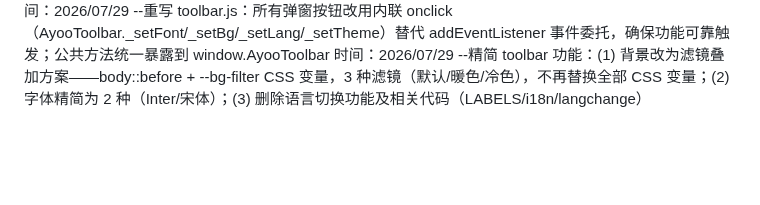
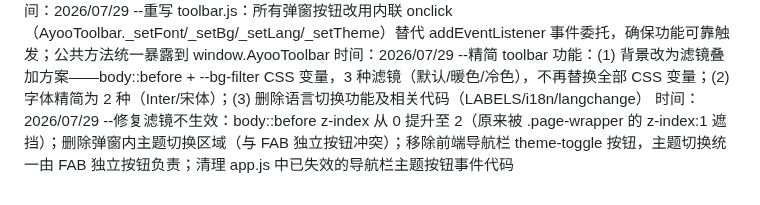
Before and after one commit to ayooy2/ayoo, a Markdown page: 项目日志.md, the part around the change. GitHub-like rendering; blank space fills up the shorter version.

Commit message:
docs: 更新项目日志 — 滤镜修复 + 主题切换统一

```diff
--- a/项目日志.md
+++ b/项目日志.md
@@ -183,3 +183,4 @@
 时间：2026/07/29 --修复 CDN 缓存导致 toolbar.js 功能不生效：所有 9 个 SSR 页面 toolbar.js 引用添加 ?v=7 强制刷新；_headers 中 toolbar.js/toolbar.css 的 s-maxage 从 604800（7天）降为 3600（1小时）
 时间：2026/07/29 --重写 toolbar.js：所有弹窗按钮改用内联 onclick（AyooToolbar._setFont/_setBg/_setLang/_setTheme）替代 addEventListener 事件委托，确保功能可靠触发；公共方法统一暴露到 window.AyooToolbar
 时间：2026/07/29 --精简 toolbar 功能：(1) 背景改为滤镜叠加方案——body::before + --bg-filter CSS 变量，3 种滤镜（默认/暖色/冷色），不再替换全部 CSS 变量；(2) 字体精简为 2 种（Inter/宋体）；(3) 删除语言切换功能及相关代码（LABELS/i18n/langchange）
+时间：2026/07/29 --修复滤镜不生效：body::before z-index 从 0 提升至 2（原来被 .page-wrapper 的 z-index:1 遮挡）；删除弹窗内主题切换区域（与 FAB 独立按钮冲突）；移除前端导航栏 theme-toggle 按钮，主题切换统一由 FAB 独立按钮负责；清理 app.js 中已失效的导航栏主题按钮事件代码
```
